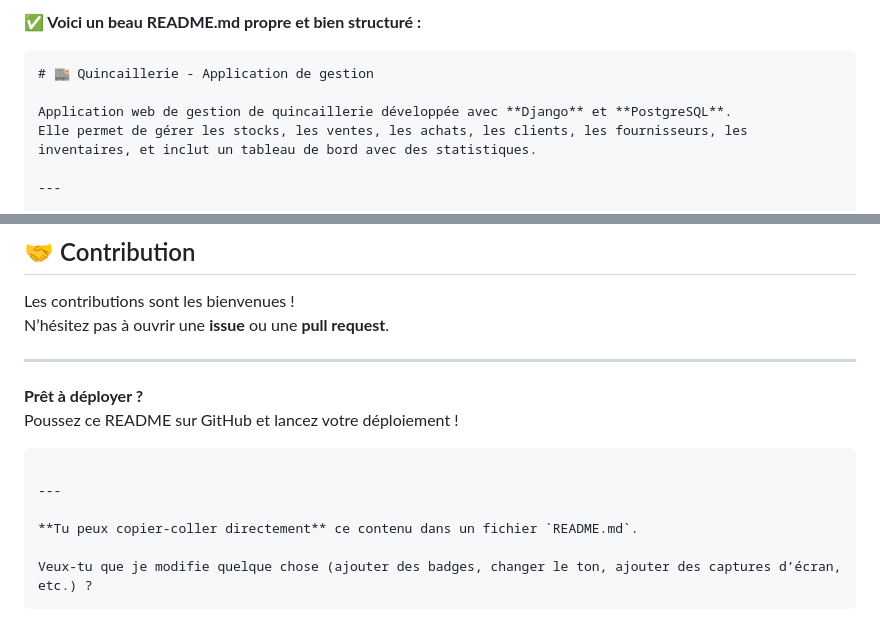
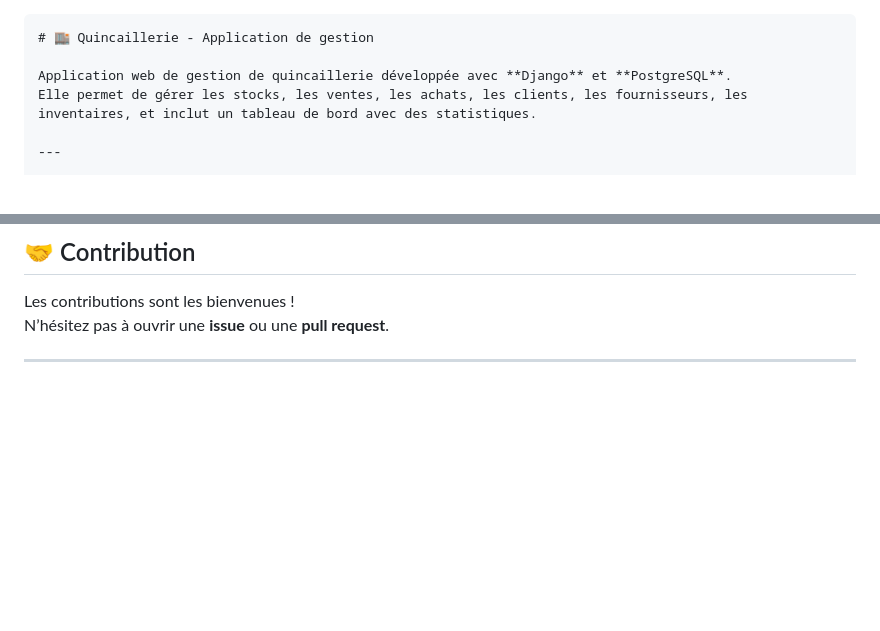
Before and after one commit to SAAHMATHWORKS/quincaillerie, a Markdown page: README.md, 2 parts joined by grey strips. Rendered like a GitHub page; blank space fills up the shorter version.

`````diff
--- a/README.md
+++ b/README.md
@@ -1,5 +1,3 @@
-**✅ Voici un beau README.md propre et bien structuré :**
-
 ````markdown
 # 🏬 Quincaillerie - Application de gestion
 
@@ -166,15 +164,3 @@ Les contributions sont les bienvenues !
 N’hésitez pas à ouvrir une **issue** ou une **pull request**.
 
 ---
-
-**Prêt à déployer ?**
-Poussez ce README sur GitHub et lancez votre déploiement !
-
-```
-
----
-
-**Tu peux copier-coller directement** ce contenu dans un fichier `README.md`.
-
-Veux-tu que je modifie quelque chose (ajouter des badges, changer le ton, ajouter des captures d’écran, etc.) ?
-```
`````
